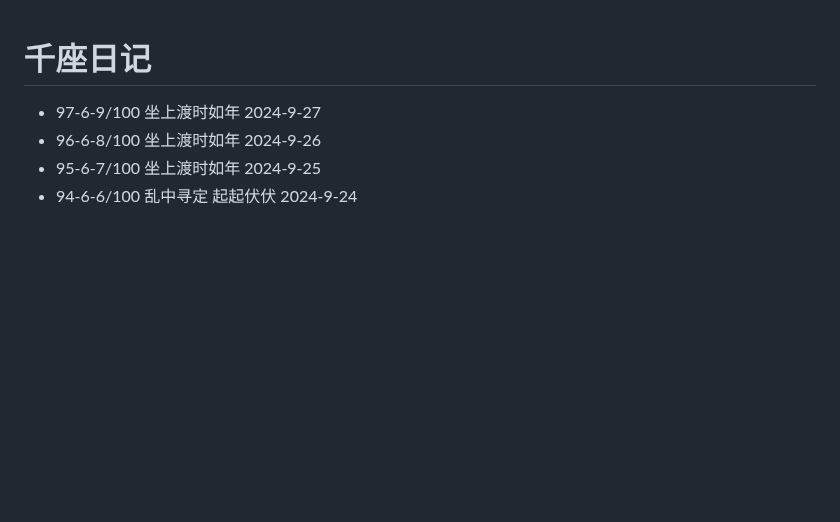
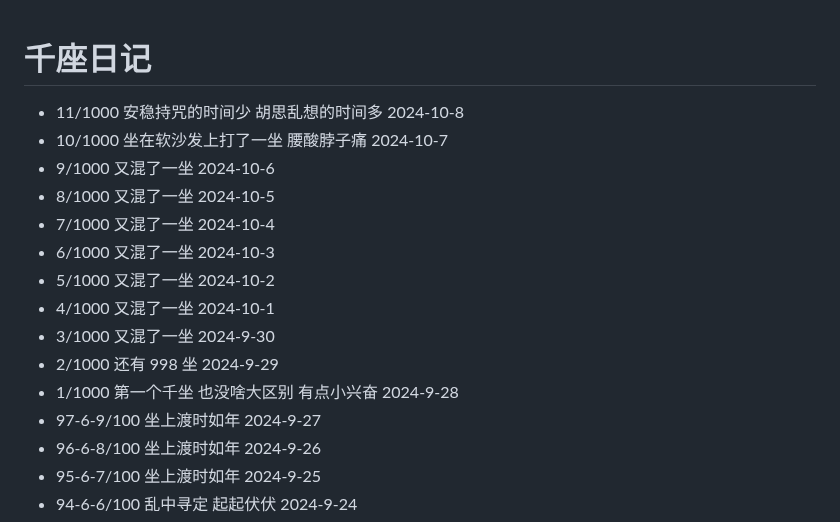
Before and after one commit to sdhou/config, a Markdown page: doc/oye.md, the part around the change. GitHub-like rendering; blank space fills up the shorter version.

Commit message:
up doc oye

```diff
--- a/doc/oye.md
+++ b/doc/oye.md
@@ -1,5 +1,16 @@
 # 千座日记
 
+- 11/1000 安稳持咒的时间少 胡思乱想的时间多 2024-10-8
+- 10/1000 坐在软沙发上打了一坐 腰酸脖子痛 2024-10-7
+- 9/1000 又混了一坐 2024-10-6
+- 8/1000 又混了一坐 2024-10-5
+- 7/1000 又混了一坐 2024-10-4
+- 6/1000 又混了一坐 2024-10-3
+- 5/1000 又混了一坐 2024-10-2
+- 4/1000 又混了一坐 2024-10-1
+- 3/1000 又混了一坐 2024-9-30
+- 2/1000 还有 998 坐 2024-9-29
+- 1/1000 第一个千坐 也没啥大区别 有点小兴奋 2024-9-28
 - 97-6-9/100 坐上渡时如年 2024-9-27
 - 96-6-8/100 坐上渡时如年 2024-9-26
 - 95-6-7/100 坐上渡时如年 2024-9-25
```
